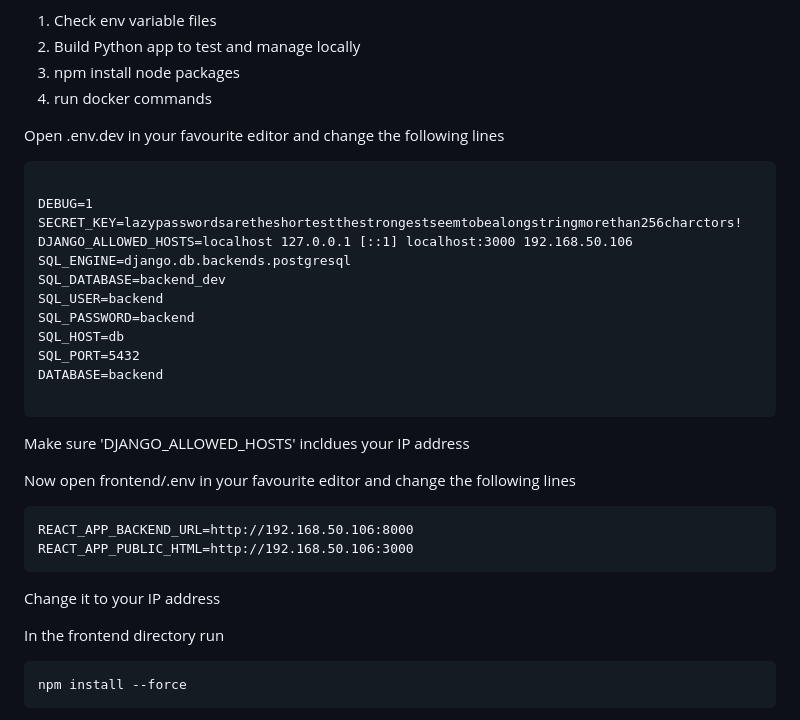
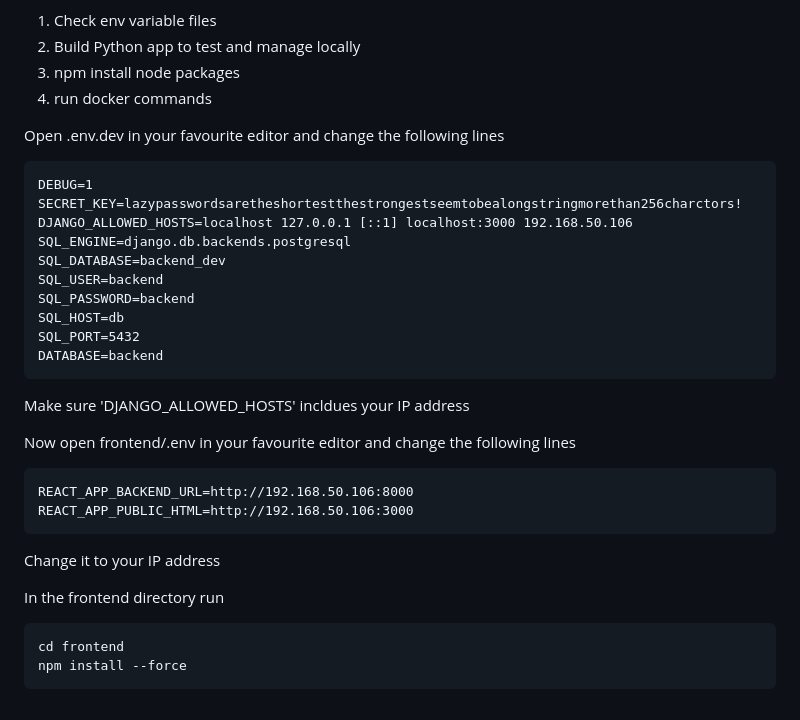
Before and after one commit to JBeggs/docker-django-react-web-application, a Markdown page: README.md, the part around the change. Rendered like a GitHub page.

Commit message:
Added some descriptives

````diff
--- a/README.md
+++ b/README.md
@@ -32,7 +32,6 @@ Before we can deploy the docker images and run the application we need to
 Open .env.dev in your favourite editor and change the following lines
 
 ```
-
 DEBUG=1
 SECRET_KEY=lazypasswordsaretheshortestthestrongestseemtobealongstringmorethan256charctors!
 DJANGO_ALLOWED_HOSTS=localhost 127.0.0.1 [::1] localhost:3000 192.168.50.106
@@ -43,7 +42,6 @@ SQL_PASSWORD=backend
 SQL_HOST=db
 SQL_PORT=5432
 DATABASE=backend
-
 ```
 
 Make sure 'DJANGO_ALLOWED_HOSTS' incldues your IP address
@@ -60,6 +58,7 @@ Change it to your IP address
 In the frontend directory run
 
 ```
+cd frontend
 npm install --force
 ```
 
````
